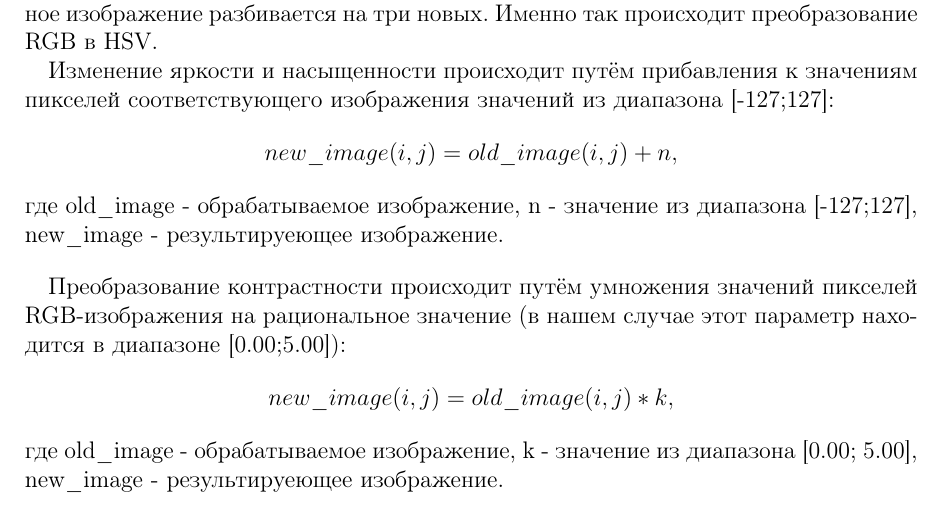
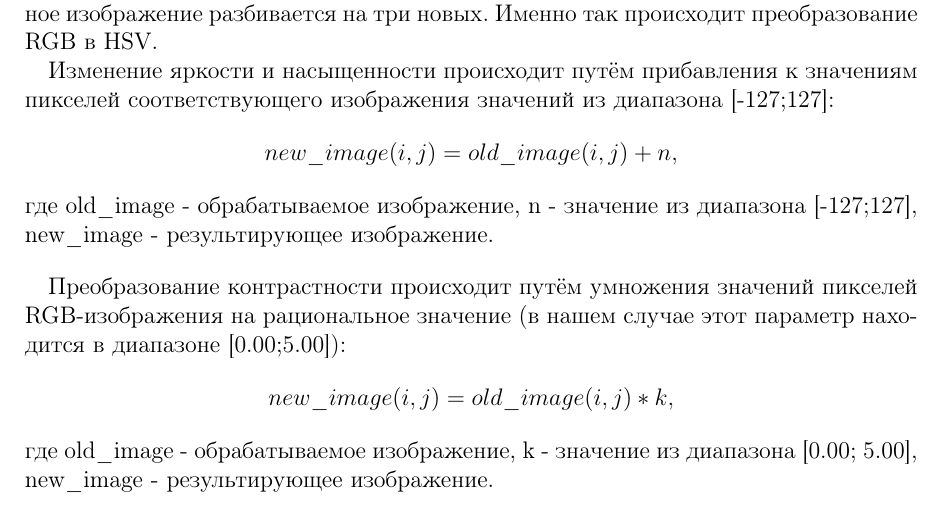
Before and after one commit to kekussss/practice-c-course2, a LaTeX document (report.tex): part of page 3 of 11, cut so that both start at the same text. The pictures show the PDF file report.pdf that the author committed with the source.

Commit message:
Add files via upload

```diff
--- a/report.tex
+++ b/report.tex
@@ -90,9 +90,9 @@ HSV – цветовая модель, в которой координатам
 
 Благодаря методам модуля OpenCV\_imgproc можно абстрагировать изображение цветового оттенка от изображений насыщенности и яркости, то есть изначальное изображение разбивается на три новых. Именно так происходит преобразование RGB в HSV.
 
-Изменение яркости и насыщенности происходит путём прибавления к значениям пикселей соответствующего изображения значений из диапазона [-127;127]: \[ new\_image(i,j) = old\_image(i,j) + n, \] где old\_image - обрабатываемое изображение, n - значение из диапазона [-127;127], new\_image - результируеющее изображение.
+Изменение яркости и насыщенности происходит путём прибавления к значениям пикселей соответствующего изображения значений из диапазона [-127;127]: \[ new\_image(i,j) = old\_image(i,j) + n, \] где old\_image - обрабатываемое изображение, n - значение из диапазона [-127;127], new\_image - результирующее изображение.
 
-\bigskipПреобразование контрастности происходит путём умножения значений пикселей RGB-изображения на рациональное значение (в нашем случае этот параметр находится в диапазоне [0.00;5.00]): \[ new\_image(i,j) = old\_image(i,j) * k, \] где old\_image - обрабатываемое изображение, k - значение из диапазона [0.00; 5.00], new\_image - результируеющее изображение.
+\bigskipПреобразование контрастности происходит путём умножения значений пикселей RGB-изображения на рациональное значение (в нашем случае этот параметр находится в диапазоне [0.00;5.00]): \[ new\_image(i,j) = old\_image(i,j) * k, \] где old\_image - обрабатываемое изображение, k - значение из диапазона [0.00; 5.00], new\_image - результирующее изображение.
 
 
 \vfill
```
Also changed, not shown: report.pdf.
